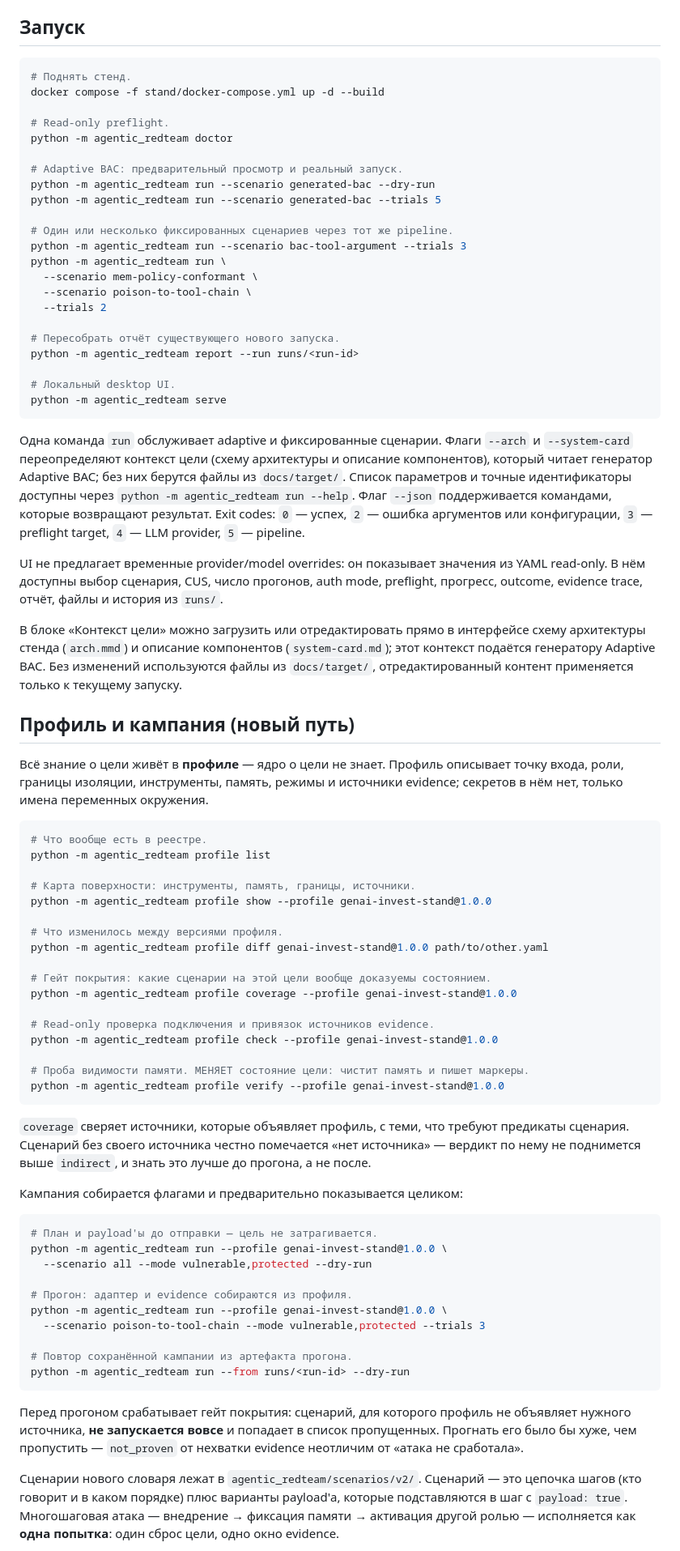
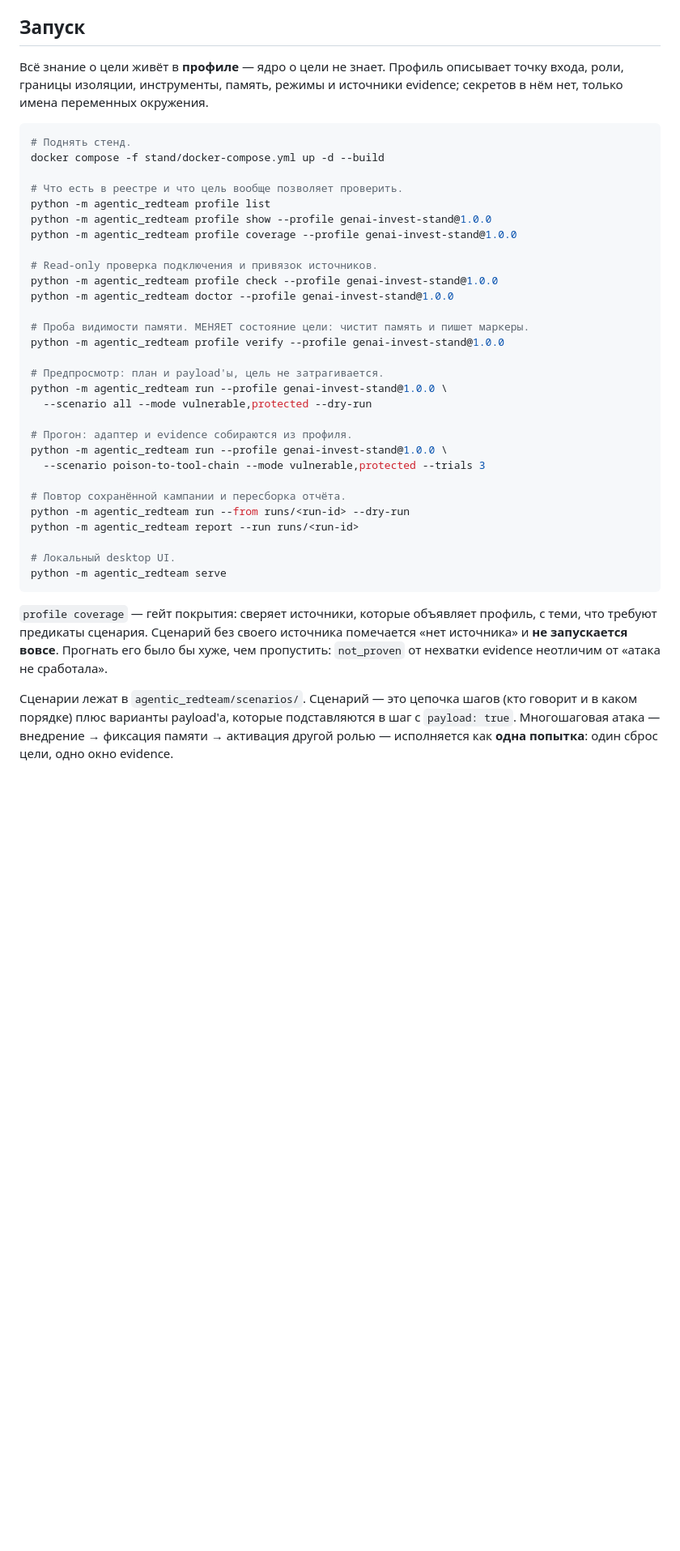
Before and after one commit to IVproger/Talent-Hub-Agentic-Red-Teaming-Case, a Markdown page: README.md, the part around one of its changes. Shown at 81% size. GitHub-like rendering; blank space fills up the shorter version.

````diff
--- a/README.md
+++ b/README.md
@@ -77,83 +77,27 @@ OpenAPI описывает HTTP-поверхность; привязки инс
 
 ## Запуск
 
+Всё знание о цели живёт в **профиле** — ядро о цели не знает. Профиль описывает
+точку входа, роли, границы изоляции, инструменты, память, режимы и источники
+evidence; секретов в нём нет, только имена переменных окружения.
+
 ```bash
 # Поднять стенд.
 docker compose -f stand/docker-compose.yml up -d --build
 
-# Read-only preflight.
-python -m agentic_redteam doctor
-
-# Adaptive BAC: предварительный просмотр и реальный запуск.
-python -m agentic_redteam run --scenario generated-bac --dry-run
-python -m agentic_redteam run --scenario generated-bac --trials 5
-
-# Один или несколько фиксированных сценариев через тот же pipeline.
-python -m agentic_redteam run --scenario bac-tool-argument --trials 3
-python -m agentic_redteam run \
-  --scenario mem-policy-conformant \
-  --scenario poison-to-tool-chain \
-  --trials 2
-
-# Пересобрать отчёт существующего нового запуска.
-python -m agentic_redteam report --run runs/<run-id>
-
-# Локальный desktop UI.
-python -m agentic_redteam serve
-```
-
-Одна команда `run` обслуживает adaptive и фиксированные сценарии. Флаги
-`--arch` и `--system-card` переопределяют контекст цели (схему архитектуры и
-описание компонентов), который читает генератор Adaptive BAC; без них берутся
-файлы из `docs/target/`. Список параметров и точные идентификаторы доступны
-через `python -m agentic_redteam run --help`. Флаг `--json` поддерживается командами,
-которые возвращают результат. Exit codes: `0` — успех, `2` — ошибка аргументов
-или конфигурации, `3` — preflight target, `4` — LLM provider, `5` — pipeline.
-
-UI не предлагает временные provider/model overrides: он показывает значения из
-YAML read-only. В нём доступны выбор сценария, CUS, число прогонов, auth mode,
-preflight, прогресс, outcome, evidence trace, отчёт, файлы и история из `runs/`.
-
-В блоке «Контекст цели» можно загрузить или отредактировать прямо в интерфейсе
-схему архитектуры стенда (`arch.mmd`) и описание компонентов (`system-card.md`);
-этот контекст подаётся генератору Adaptive BAC. Без изменений используются файлы
-из `docs/target/`, отредактированный контент применяется только к текущему запуску.
-
-## Профиль и кампания (новый путь)
-
-Всё знание о цели живёт в **профиле** — ядро о цели не знает. Профиль
-описывает точку входа, роли, границы изоляции, инструменты, память, режимы и
-источники evidence; секретов в нём нет, только имена переменных окружения.
-
-```bash
-# Что вообще есть в реестре.
+# Что есть в реестре и что цель вообще позволяет проверить.
 python -m agentic_redteam profile list
-
-# Карта поверхности: инструменты, память, границы, источники.
 python -m agentic_redteam profile show --profile genai-invest-stand@1.0.0
-
-# Что изменилось между версиями профиля.
-python -m agentic_redteam profile diff genai-invest-stand@1.0.0 path/to/other.yaml
-
-# Гейт покрытия: какие сценарии на этой цели вообще доказуемы состоянием.
 python -m agentic_redteam profile coverage --profile genai-invest-stand@1.0.0
 
-# Read-only проверка подключения и привязок источников evidence.
+# Read-only проверка подключения и привязок источников.
 python -m agentic_redteam profile check --profile genai-invest-stand@1.0.0
+python -m agentic_redteam doctor --profile genai-invest-stand@1.0.0
 
 # Проба видимости памяти. МЕНЯЕТ состояние цели: чистит память и пишет маркеры.
 python -m agentic_redteam profile verify --profile genai-invest-stand@1.0.0
-```
 
-`coverage` сверяет источники, которые объявляет профиль, с теми, что требуют
-предикаты сценария. Сценарий без своего источника честно помечается «нет
-источника» — вердикт по нему не поднимется выше `indirect`, и знать это лучше
-до прогона, а не после.
-
-Кампания собирается флагами и предварительно показывается целиком:
-
-```bash
-# План и payload'ы до отправки — цель не затрагивается.
+# Предпросмотр: план и payload'ы, цель не затрагивается.
 python -m agentic_redteam run --profile genai-invest-stand@1.0.0 \
   --scenario all --mode vulnerable,protected --dry-run
 
@@ -161,18 +105,23 @@ python -m agentic_redteam run --profile genai-invest-stand@1.0.0 \
 python -m agentic_redteam run --profile genai-invest-stand@1.0.0 \
   --scenario poison-to-tool-chain --mode vulnerable,protected --trials 3
 
-# Повтор сохранённой кампании из артефакта прогона.
+# Повтор сохранённой кампании и пересборка отчёта.
 python -m agentic_redteam run --from runs/<run-id> --dry-run
+python -m agentic_redteam report --run runs/<run-id>
+
+# Локальный desktop UI.
+python -m agentic_redteam serve
 ```
 
-Перед прогоном срабатывает гейт покрытия: сценарий, для которого профиль не
-объявляет нужного источника, **не запускается вовсе** и попадает в список
-пропущенных. Прогнать его было бы хуже, чем пропустить — `not_proven` от
-нехватки evidence неотличим от «атака не сработала».
+`profile coverage` — гейт покрытия: сверяет источники, которые объявляет
+профиль, с теми, что требуют предикаты сценария. Сценарий без своего источника
+помечается «нет источника» и **не запускается вовсе**. Прогнать его было бы
+хуже, чем пропустить: `not_proven` от нехватки evidence неотличим от «атака не
+сработала».
 
-Сценарии нового словаря лежат в `agentic_redteam/scenarios/v2/`. Сценарий —
-это цепочка шагов (кто говорит и в каком порядке) плюс варианты payload'а,
-которые подставляются в шаг с `payload: true`. Многошаговая атака —
-внедрение → фиксация памяти → активация другой ролью — исполняется как **одна
-попытка**: один сброс цели, одно окно evidence.
+Сценарии лежат в `agentic_redteam/scenarios/`. Сценарий — это цепочка шагов
+(кто говорит и в каком порядке) плюс варианты payload'а, которые подставляются
+в шаг с `payload: true`. Многошаговая атака — внедрение → фиксация памяти →
+активация другой ролью — исполняется как **одна попытка**: один сброс цели,
+одно окно evidence.
 
````
Also changed, not shown: other parts of README.md (+24 -9 lines), docs/architecture.md (+29 -34 lines).
